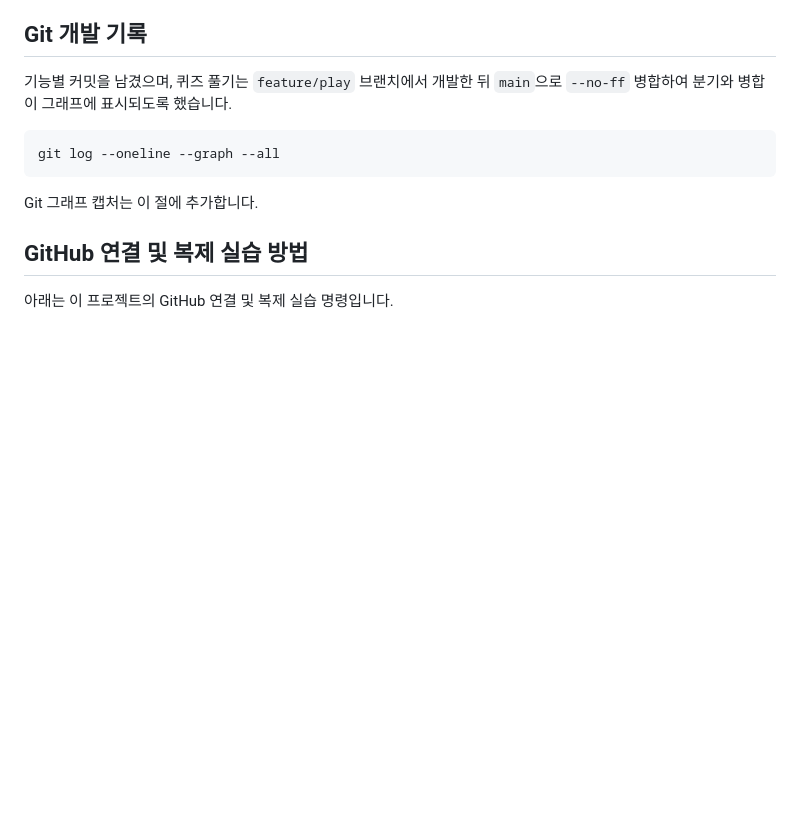
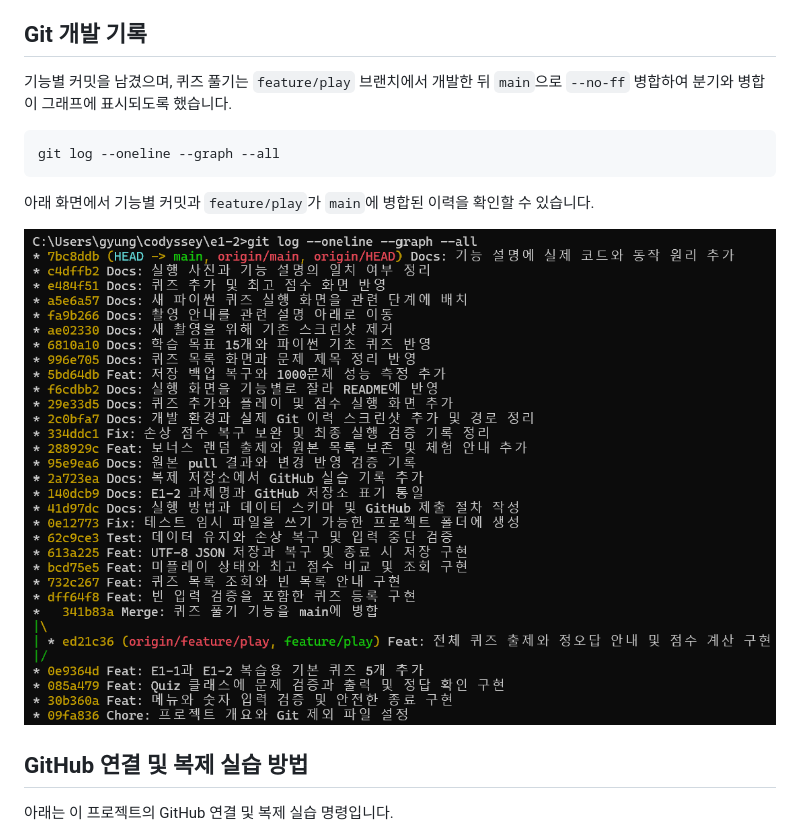
Before and after one commit to gyungmini306-blip/codyssey-E1-2-quiz-game, a Markdown page: README.md, the part around one of its changes. Drawn GitHub-style; pictures changed too: docs/screenshots/git-graph.png (added); blank space fills up the shorter version.

Commit message:
Docs: Git 개발 기록에 브랜치 병합 캡처 추가

````diff
--- a/README.md
+++ b/README.md
@@ -304,7 +304,9 @@ Ctrl+C·EOF 중단 후 저장, 읽기·쓰기 오류 처리, 랜덤 출제 시
 git log --oneline --graph --all
 ```
 
-Git 그래프 캡처는 이 절에 추가합니다.
+아래 화면에서 기능별 커밋과 `feature/play`가 `main`에 병합된 이력을 확인할 수 있습니다.
+
+![Git 커밋과 브랜치 병합 그래프](docs/screenshots/git-graph.png)
 
 ## GitHub 연결 및 복제 실습 방법
 
````
Also changed, not shown: other parts of README.md (+1 -1 lines).
